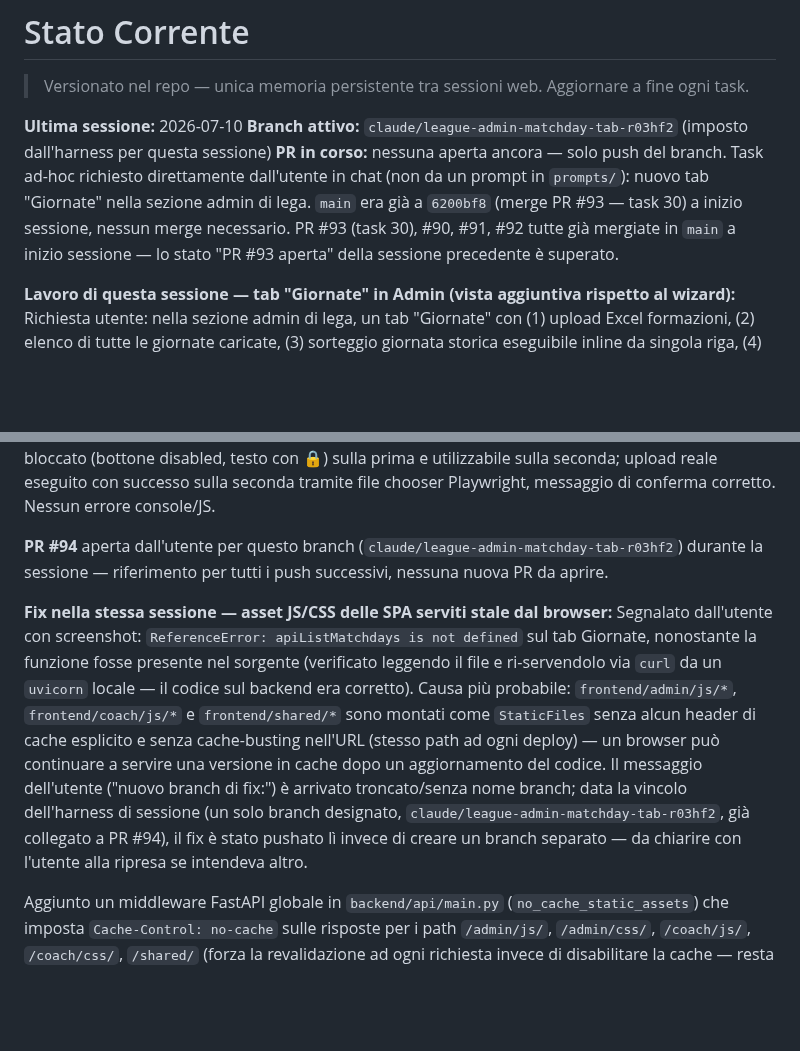
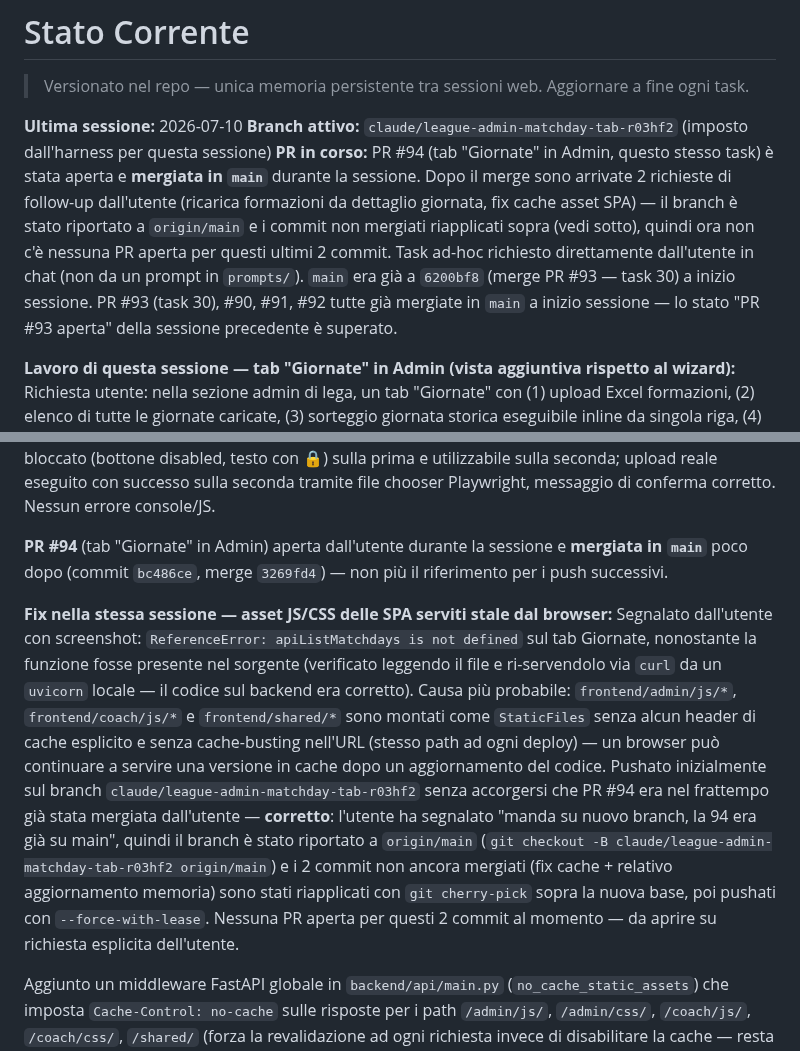
Before and after one commit to simonediroma/fantanostalgia, a Markdown page: CLAUDE_MEMORY.md, 2 parts joined by grey strips. Rendered like a GitHub page; blank space fills up the shorter version.

Commit message:
docs: aggiorna CLAUDE_MEMORY.md — PR #94 mergiata, branch riportato su main

```diff
--- a/CLAUDE_MEMORY.md
+++ b/CLAUDE_MEMORY.md
@@ -3,7 +3,7 @@
 
 **Ultima sessione:** 2026-07-10
 **Branch attivo:** `claude/league-admin-matchday-tab-r03hf2` (imposto dall'harness per questa sessione)
-**PR in corso:** nessuna aperta ancora — solo push del branch. Task ad-hoc richiesto direttamente dall'utente in chat (non da un prompt in `prompts/`): nuovo tab "Giornate" nella sezione admin di lega. `main` era già a `6200bf8` (merge PR #93 — task 30) a inizio sessione, nessun merge necessario. PR #93 (task 30), #90, #91, #92 tutte già mergiate in `main` a inizio sessione — lo stato "PR #93 aperta" della sessione precedente è superato.
+**PR in corso:** PR #94 (tab "Giornate" in Admin, questo stesso task) è stata aperta e **mergiata in `main`** durante la sessione. Dopo il merge sono arrivate 2 richieste di follow-up dall'utente (ricarica formazioni da dettaglio giornata, fix cache asset SPA) — il branch è stato riportato a `origin/main` e i commit non mergiati riapplicati sopra (vedi sotto), quindi ora non c'è nessuna PR aperta per questi ultimi 2 commit. Task ad-hoc richiesto direttamente dall'utente in chat (non da un prompt in `prompts/`). `main` era già a `6200bf8` (merge PR #93 — task 30) a inizio sessione. PR #93 (task 30), #90, #91, #92 tutte già mergiate in `main` a inizio sessione — lo stato "PR #93 aperta" della sessione precedente è superato.
 
 **Lavoro di questa sessione — tab "Giornate" in Admin (vista aggiuntiva rispetto al wizard):**
 Richiesta utente: nella sezione admin di lega, un tab "Giornate" con (1) upload Excel formazioni, (2) elenco di tutte le giornate caricate, (3) sorteggio giornata storica eseguibile inline da singola riga, (4) quick-button calcolo punteggi da riga, (5) click su riga → dettaglio giornata con risultati/statistiche + gestione Gran Premi (creazione e risoluzione). Esplicitamente una vista aggiuntiva: lo Step 4 del wizard di setup (`ws-4` in `frontend/admin/index.html`) non è stato toccato, resta l'unico posto per il flusso guidato.
@@ -27,10 +27,10 @@ Nuovi test: 4 in `backend/tests/test_lineups.py` (upload bloccato con GP risolto
 
 Verificato end-to-end con Playwright headless: creata una lega con una giornata sorteggiata+calcolata+Gran Premio risolto (inserito direttamente via query SQL, bypassando il flusso di risoluzione completo — non era necessario testare `resolve_gran_premio` stesso, già coperto da `test_granpremio.py`) e una seconda giornata senza Gran Premio — il pannello di ricarica risulta bloccato (bottone disabled, testo con 🔒) sulla prima e utilizzabile sulla seconda; upload reale eseguito con successo sulla seconda tramite file chooser Playwright, messaggio di conferma corretto. Nessun errore console/JS.
 
-**PR #94** aperta dall'utente per questo branch (`claude/league-admin-matchday-tab-r03hf2`) durante la sessione — riferimento per tutti i push successivi, nessuna nuova PR da aprire.
+**PR #94** (tab "Giornate" in Admin) aperta dall'utente durante la sessione e **mergiata in `main`** poco dopo (commit `bc486ce`, merge `3269fd4`) — non più il riferimento per i push successivi.
 
 **Fix nella stessa sessione — asset JS/CSS delle SPA serviti stale dal browser:**
-Segnalato dall'utente con screenshot: `ReferenceError: apiListMatchdays is not defined` sul tab Giornate, nonostante la funzione fosse presente nel sorgente (verificato leggendo il file e ri-servendolo via `curl` da un `uvicorn` locale — il codice sul backend era corretto). Causa più probabile: `frontend/admin/js/*`, `frontend/coach/js/*` e `frontend/shared/*` sono montati come `StaticFiles` senza alcun header di cache esplicito e senza cache-busting nell'URL (stesso path ad ogni deploy) — un browser può continuare a servire una versione in cache dopo un aggiornamento del codice. Il messaggio dell'utente ("nuovo branch di fix:") è arrivato troncato/senza nome branch; data la vincolo dell'harness di sessione (un solo branch designato, `claude/league-admin-matchday-tab-r03hf2`, già collegato a PR #94), il fix è stato pushato lì invece di creare un branch separato — da chiarire con l'utente alla ripresa se intendeva altro.
+Segnalato dall'utente con screenshot: `ReferenceError: apiListMatchdays is not defined` sul tab Giornate, nonostante la funzione fosse presente nel sorgente (verificato leggendo il file e ri-servendolo via `curl` da un `uvicorn` locale — il codice sul backend era corretto). Causa più probabile: `frontend/admin/js/*`, `frontend/coach/js/*` e `frontend/shared/*` sono montati come `StaticFiles` senza alcun header di cache esplicito e senza cache-busting nell'URL (stesso path ad ogni deploy) — un browser può continuare a servire una versione in cache dopo un aggiornamento del codice. Pushato inizialmente sul branch `claude/league-admin-matchday-tab-r03hf2` senza accorgersi che PR #94 era nel frattempo già stata mergiata dall'utente — **corretto**: l'utente ha segnalato "manda su nuovo branch, la 94 era già su main", quindi il branch è stato riportato a `origin/main` (`git checkout -B claude/league-admin-matchday-tab-r03hf2 origin/main`) e i 2 commit non ancora mergiati (fix cache + relativo aggiornamento memoria) sono stati riapplicati con `git cherry-pick` sopra la nuova base, poi pushati con `--force-with-lease`. Nessuna PR aperta per questi 2 commit al momento — da aprire su richiesta esplicita dell'utente.
 
 Aggiunto un middleware FastAPI globale in `backend/api/main.py` (`no_cache_static_assets`) che imposta `Cache-Control: no-cache` sulle risposte per i path `/admin/js/`, `/admin/css/`, `/coach/js/`, `/coach/css/`, `/shared/` (forza la revalidazione ad ogni richiesta invece di disabilitare la cache — resta comunque efficiente via ETag/Last-Modified, solo niente più contenuto stantio senza una richiesta al server). `/static/*` (pagine pubbliche SSR) non è toccato, deliberatamente escluso dal prefix-match. Verificato con `curl -I` contro un server locale: header presente su `/admin/js/matchday.js` e `/shared/design-system.js`, assente su `/static/style.css`. Nuovi test: 3 in `backend/tests/test_static_headers.py` (nuovo file) — 195 passed totali, stessi fallimenti pre-esistenti non correlati.
 
```
